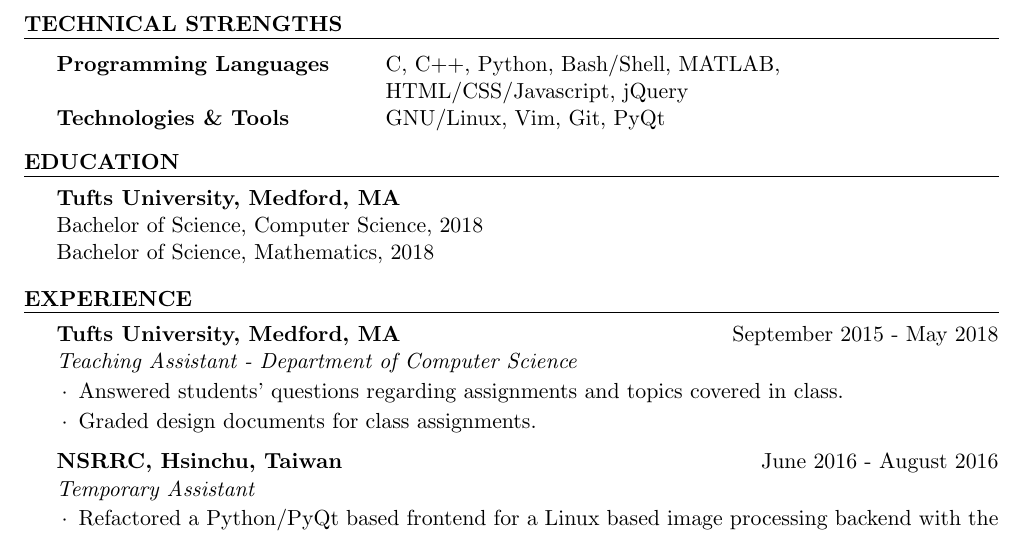
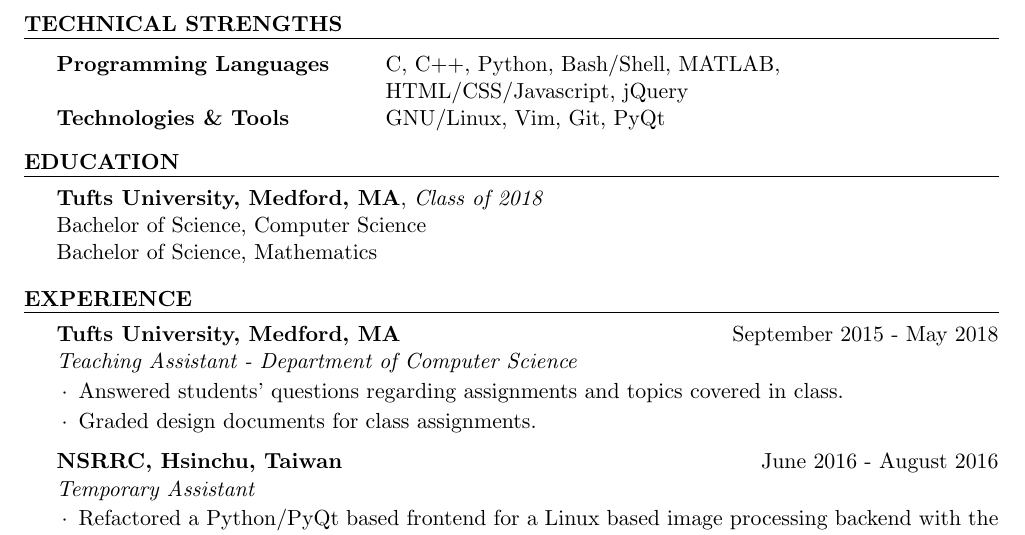
Before and after one commit to 946336/Resume, a LaTeX CV (src/resume-nolink.tex): part of the page, cut so that both start at the same text. Compiled offline with pdfLaTeX.

Commit message:
Added graduation year

```diff
--- a/src/resume-nolink.tex
+++ b/src/resume-nolink.tex
@@ -56,9 +56,9 @@
 
 \begin{rSection}{Education}
 
-{\bf Tufts University, Medford, MA} \\
-Bachelor of Science, Computer Science, 2018 \\
-Bachelor of Science, Mathematics, 2018
+\textbf{Tufts University, Medford, MA}, \textit{Class of 2018} \\
+Bachelor of Science, Computer Science \\
+Bachelor of Science, Mathematics
 % GPA 3.29/4.0 \smallskip
 % {\em {\bf \em Relevant coursework}: Data Structures, Machine Structure \&
 % Assembly, Programming Languages, Algorithms, Advanced Functional Programming,
```
Also changed, not shown: src/resume.tex (+3 -3 lines), WesleyWei-resume-nolink.pdf, WesleyWei-resume.pdf, src/resume-nolink.pdf, src/resume.pdf.
